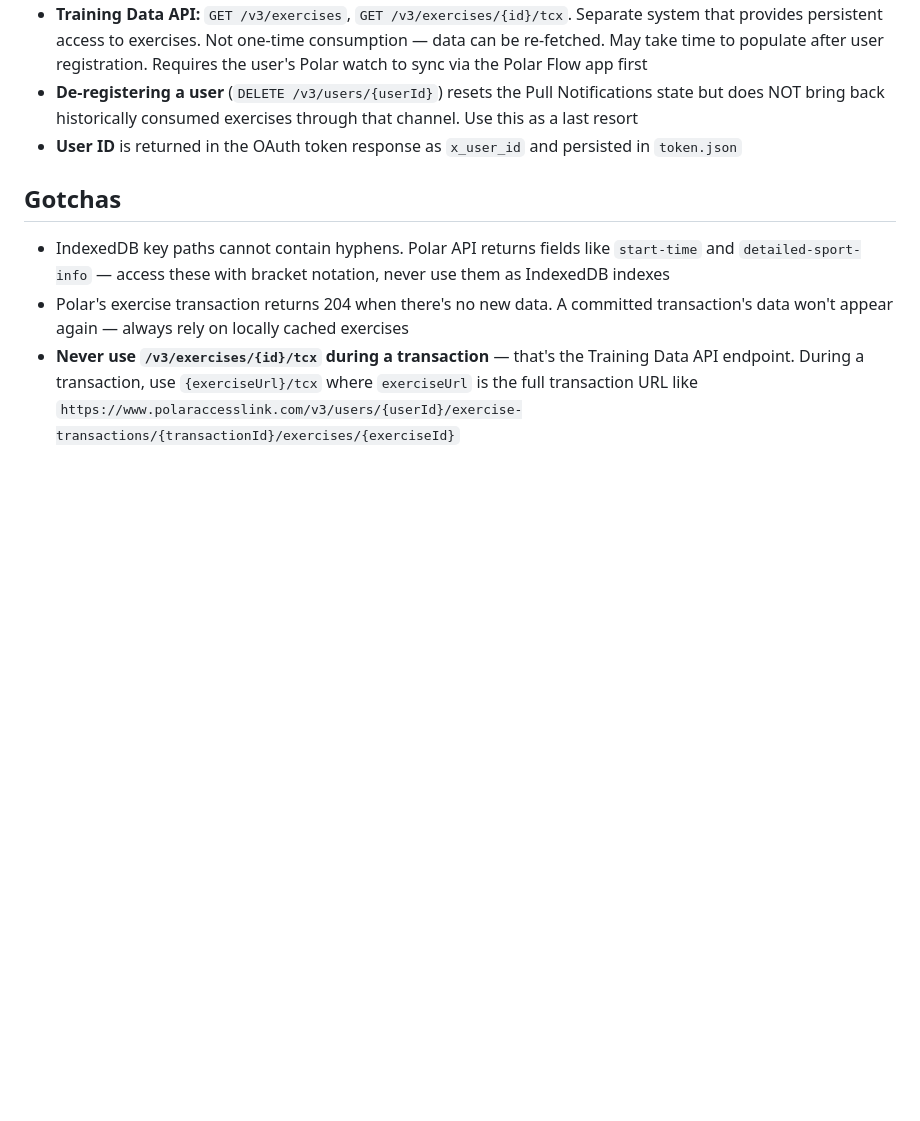
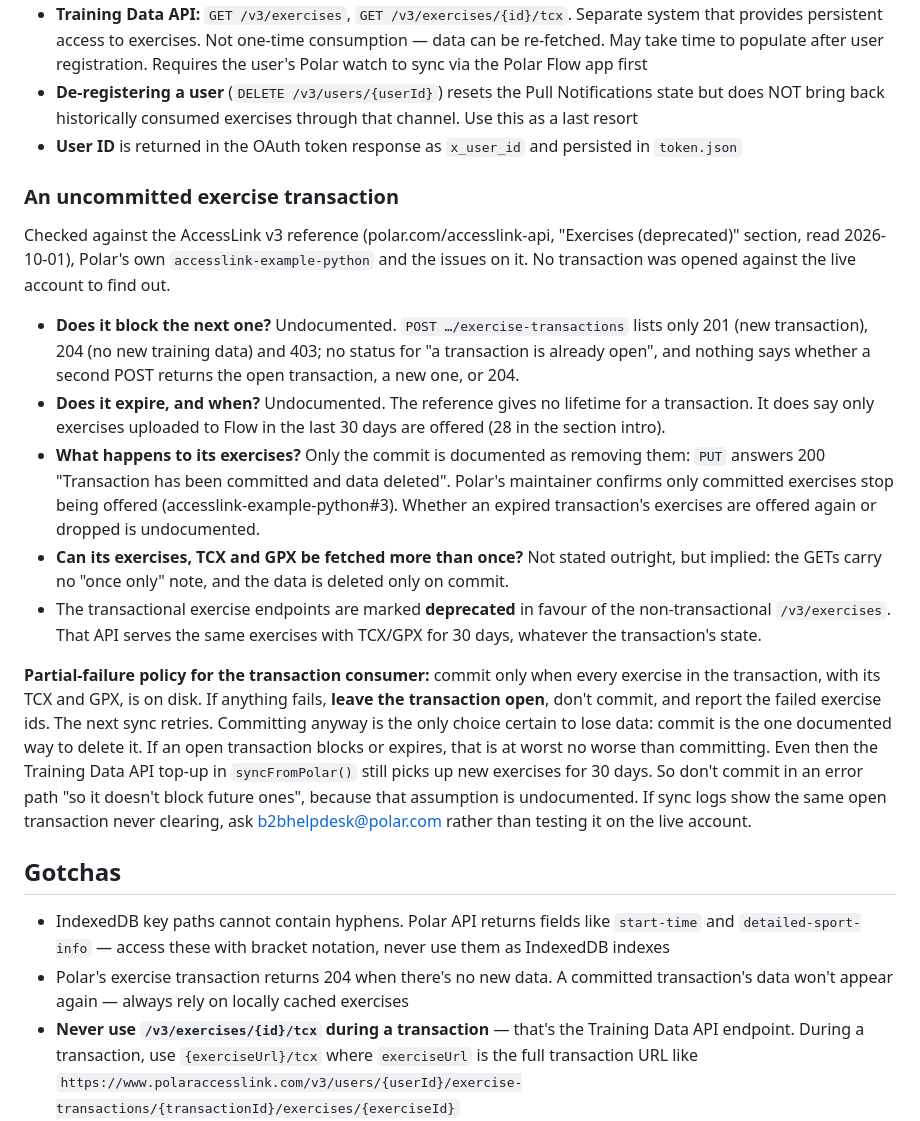
Before and after one commit to jeroenwijnen98/sports-tracker, a Markdown page: CLAUDE.md, the part around the change. Rendered like a GitHub page; blank space fills up the shorter version.

Commit message:
RALPH: Record what an uncommitted exercise transaction does (issue #19, PRD #18)
Task: settle, from primary sources, whether an open exercise transaction
blocks the next one, expires, or loses its exercises, and fix the
partial-failure policy for the transaction consumer in #18.

Decisions:
- Sources: AccessLink v3 reference (Exercises (deprecated) section),
  polarofficial/accesslink-example-python and its issues (#3). Blocking,
  expiry and the fate of an expired transaction's exercises are
  undocumented; only commit is documented as deleting data.
- Policy: commit only when every exercise plus TCX/GPX is on disk;
  otherwise leave the transaction open, report failed ids, retry next
  sync. Never commit in an error path. The Training Data API top-up
  covers new exercises for 30 days if an open transaction blocks.
- Noted that the transactional exercise endpoints are deprecated.

Files: CLAUDE.md

Notes: no transaction created against the live account. typecheck
clean, 32 tests pass, smoke boot 200/200/401. Code (polarApi.ts's
commit-on-error) is unchanged; that is #18's second ticket.

Co-Authored-By: Claude Opus 5.5 <noreply@anthropic.com>

```diff
--- a/CLAUDE.md
+++ b/CLAUDE.md
@@ -152,6 +152,18 @@ The Polar API has two separate data access paths that behave very differently:
 - **De-registering a user** (`DELETE /v3/users/{userId}`) resets the Pull Notifications state but does NOT bring back historically consumed exercises through that channel. Use this as a last resort
 - **User ID** is returned in the OAuth token response as `x_user_id` and persisted in `token.json`
 
+### An uncommitted exercise transaction
+
+Checked against the AccessLink v3 reference (polar.com/accesslink-api, "Exercises (deprecated)" section, read 2026-10-01), Polar's own `accesslink-example-python` and the issues on it. No transaction was opened against the live account to find out.
+
+- **Does it block the next one?** Undocumented. `POST …/exercise-transactions` lists only 201 (new transaction), 204 (no new training data) and 403; no status for "a transaction is already open", and nothing says whether a second POST returns the open transaction, a new one, or 204.
+- **Does it expire, and when?** Undocumented. The reference gives no lifetime for a transaction. It does say only exercises uploaded to Flow in the last 30 days are offered (28 in the section intro).
+- **What happens to its exercises?** Only the commit is documented as removing them: `PUT` answers 200 "Transaction has been committed and data deleted". Polar's maintainer confirms only committed exercises stop being offered (accesslink-example-python#3). Whether an expired transaction's exercises are offered again or dropped is undocumented.
+- **Can its exercises, TCX and GPX be fetched more than once?** Not stated outright, but implied: the GETs carry no "once only" note, and the data is deleted only on commit.
+- The transactional exercise endpoints are marked **deprecated** in favour of the non-transactional `/v3/exercises`. That API serves the same exercises with TCX/GPX for 30 days, whatever the transaction's state.
+
+**Partial-failure policy for the transaction consumer:** commit only when every exercise in the transaction, with its TCX and GPX, is on disk. If anything fails, **leave the transaction open**, don't commit, and report the failed exercise ids. The next sync retries. Committing anyway is the only choice certain to lose data: commit is the one documented way to delete it. If an open transaction blocks or expires, that is at worst no worse than committing. Even then the Training Data API top-up in `syncFromPolar()` still picks up new exercises for 30 days. So don't commit in an error path "so it doesn't block future ones", because that assumption is undocumented. If sync logs show the same open transaction never clearing, ask b2bhelpdesk@polar.com rather than testing it on the live account.
+
 ## Gotchas
 
 - IndexedDB key paths cannot contain hyphens. Polar API returns fields like `start-time` and `detailed-sport-info` — access these with bracket notation, never use them as IndexedDB indexes
```
